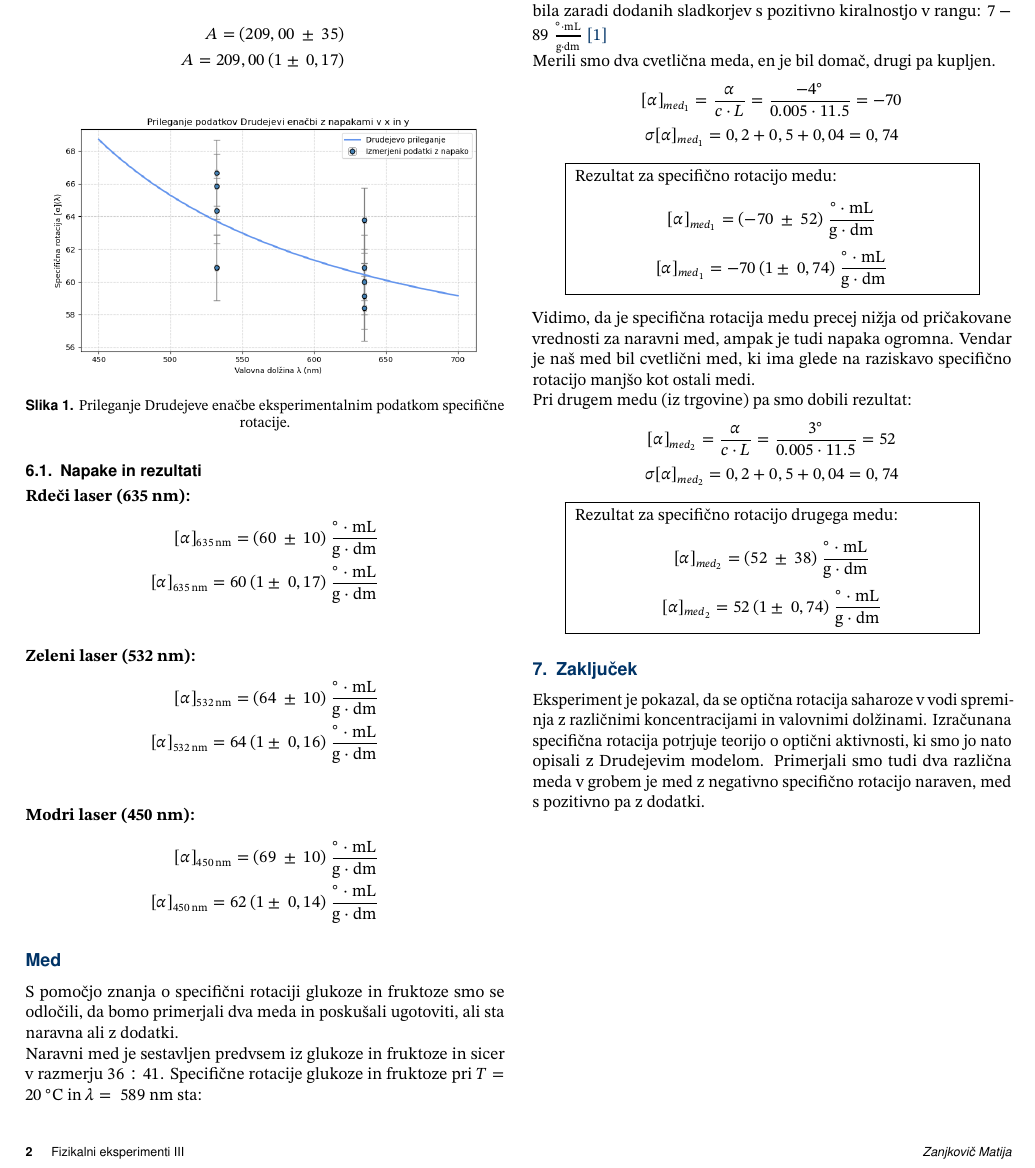
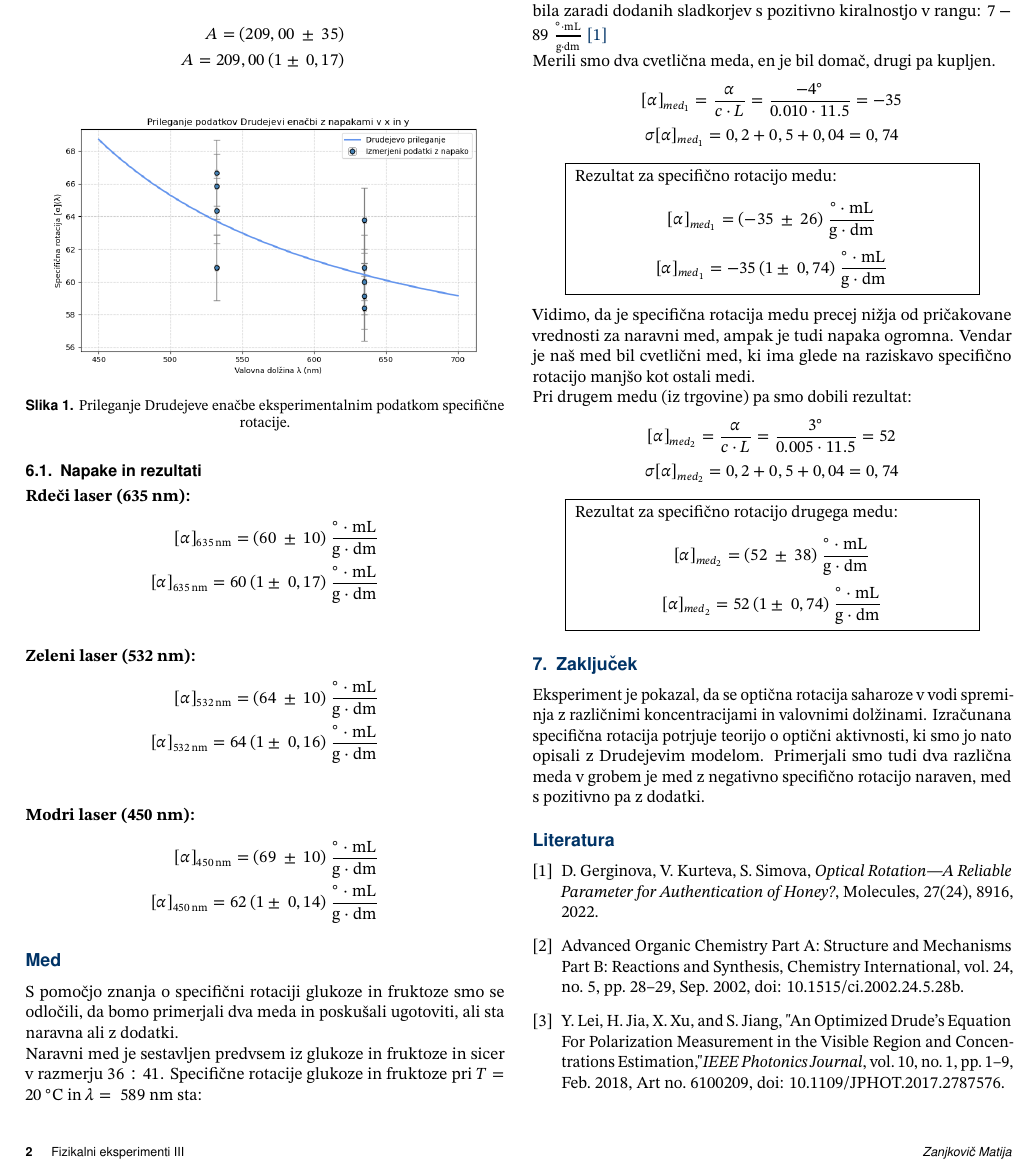
Before and after one commit to Matijek/Projektna_FE3, a LaTeX document (porocilo/main2.tex): part of page 2 of 2, cut so that both start at the same text. Compiled offline with pdfLaTeX.

Commit message:
popravki

```diff
--- a/porocilo/main2.tex
+++ b/porocilo/main2.tex
@@ -44,8 +44,8 @@
 %----------------------------------------------------------
 
 \institution{Univerza v Mariboru, Fakulteta za naravoslovje in matematiko}
-\footinfo{Laboratorijska vaja}
-\theday{Junij 2025}
+\footinfo{Projektna naloga}
+\theday{Julij 2025}
 \leadauthor{Zanjkovič Matija}
 \author[a]{Mesarec Tilen}
 \author[a]{Petauer Maja}
@@ -300,7 +300,7 @@ Glede na raziskavo pa naj bi bila specifična rotacija sintetičnega medu bila z
 Merili smo dva cvetlična meda, en je bil domač, drugi pa kupljen.
 
 \[
-    [\alpha]_{med_1} = \frac{\alpha}{c \cdot L} = \frac{-4 ^\circ}{0.005 \cdot 11.5} = -70
+    [\alpha]_{med_1} = \frac{\alpha}{c \cdot L} = \frac{-4 ^\circ}{0.010 \cdot 11.5} = -35
 \]
 \[
     \sigma [\alpha]_{med_1} = 0,2 + 0,5 + 0,04 = 0,74
@@ -311,10 +311,10 @@ Merili smo dva cvetlična meda, en je bil domač, drugi pa kupljen.
     \begin{minipage}{0.4\textwidth}
         Rezultat za specifično rotacijo medu:
         \[
-            \abserr{[\alpha]}{med_1}{-70}{52}{\frac{^\circ \cdot \mathrm{mL}}{\mathrm{g} \cdot \mathrm{dm}}}
+            \abserr{[\alpha]}{med_1}{-35}{26}{\frac{^\circ \cdot \mathrm{mL}}{\mathrm{g} \cdot \mathrm{dm}}}
         \]
         \[
-            \relerr{[\alpha]}{med_1}{-70}{0,74}{\frac{^\circ \cdot \mathrm{mL}}{\mathrm{g} \cdot \mathrm{dm}}}
+            \relerr{[\alpha]}{med_1}{-35}{0,74}{\frac{^\circ \cdot \mathrm{mL}}{\mathrm{g} \cdot \mathrm{dm}}}
         \]
     \end{minipage}
 }
@@ -355,6 +355,22 @@ Izračunana specifična rotacija potrjuje teorijo o optični aktivnosti, ki smo
 Primerjali smo tudi dva različna meda v grobem je med z negativno specifično rotacijo naraven, med s pozitivno pa z dodatki.
 
 %----------------------------------------------------------
-\printbibliography
+ \begin{thebibliography}{9}
+
+    \bibitem{gerginova2022optical}
+    D. Gerginova, V. Kurteva, S. Simova,
+    \textit{Optical Rotation—A Reliable Parameter for Authentication of Honey?},
+    Molecules, 27(24), 8916, 2022.
+
+    \bibitem{advanced_organic_chemistry}
+    Advanced Organic Chemistry Part A: Structure and Mechanisms Part B: Reactions and Synthesis, Chemistry International, vol. 24, no. 5, pp. 28–29, Sep. 2002, doi: 10.1515/ci.2002.24.5.28b.
+
+    \bibitem{lei2018optimized}
+    Y. Lei, H. Jia, X. Xu, and S. Jiang,
+    "An Optimized Drude's Equation For Polarization Measurement in the Visible Region and Concentrations Estimation,"
+    \textit{IEEE Photonics Journal}, vol. 10, no. 1, pp. 1–9, Feb. 2018, Art no. 6100209,
+    doi: 10.1109/JPHOT.2017.2787576.
+
+\end{thebibliography}
 
 \end{document}
```
Also changed, not shown: porocilo/main2.pdf, 4 other files.
